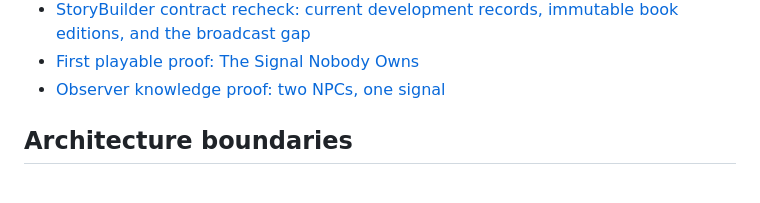
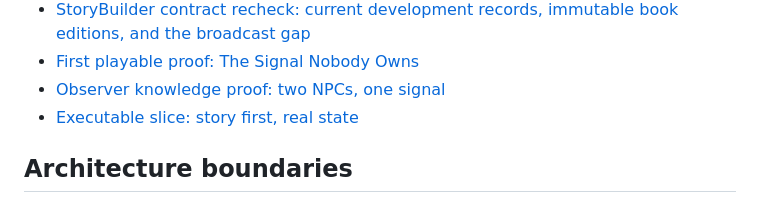
Before and after one commit to TrentBest/TheSingularityWorkshop.Experiences, a Markdown page: experiences/GalacticWar/README.md, the part around the change. Rendered like a GitHub page.

Commit message:
Index Galactic War executable slice plan

```diff
--- a/experiences/GalacticWar/README.md
+++ b/experiences/GalacticWar/README.md
@@ -107,6 +107,7 @@ This repository currently captures authored intent and design boundaries. It doe
 - [StoryBuilder contract recheck: current development records, immutable book editions, and the broadcast gap](design/STORYBUILDER_CONTRACT_RECHECK_2026-11-12.md)
 - [First playable proof: The Signal Nobody Owns](design/FIRST_PLAYABLE_PROOF_THE_SIGNAL_NOBODY_OWNS.md)
 - [Observer knowledge proof: two NPCs, one signal](design/OBSERVER_KNOWLEDGE_TWO_NPC_PROOF.md)
+- [Executable slice: story first, real state](design/GALACTIC_WAR_EXECUTABLE_SLICE.md)
 
 ## Architecture boundaries
 
```
